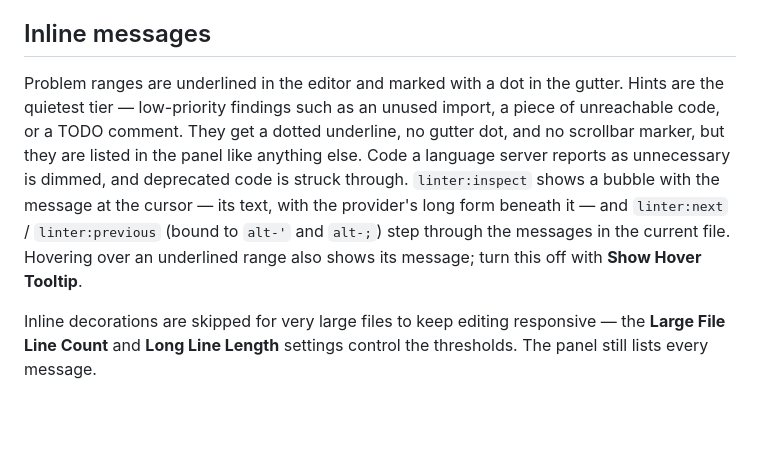
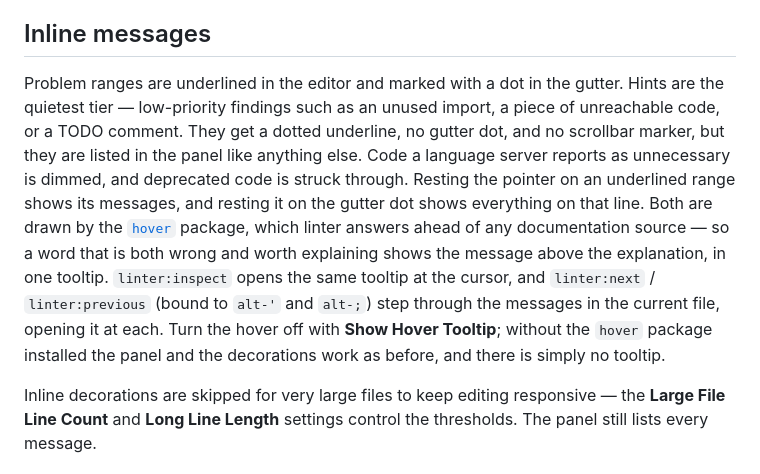
Before and after one commit to lumine-code/lumine-code.github.io, a Markdown page: docs/using-lumine/linting.md, the part around the change. Drawn GitHub-style; blank space fills up the shorter version.

Commit message:
Describe linter messages arriving in the hover tooltip
The bubble is gone: its messages are shown by the hover package now, for an
underlined range or for a whole line from its gutter dot, above whatever
documentation the same position has.

```diff
--- a/docs/using-lumine/linting.md
+++ b/docs/using-lumine/linting.md
@@ -12,7 +12,7 @@ Each row shows the message text, and beside it whatever long form the provider a
 
 ## Inline messages
 
-Problem ranges are underlined in the editor and marked with a dot in the gutter. Hints are the quietest tier — low-priority findings such as an unused import, a piece of unreachable code, or a TODO comment. They get a dotted underline, no gutter dot, and no scrollbar marker, but they are listed in the panel like anything else. Code a language server reports as unnecessary is dimmed, and deprecated code is struck through. `linter:inspect` shows a bubble with the message at the cursor — its text, with the provider's long form beneath it — and `linter:next` / `linter:previous` (bound to `alt-'` and `alt-;`) step through the messages in the current file. Hovering over an underlined range also shows its message; turn this off with **Show Hover Tooltip**.
+Problem ranges are underlined in the editor and marked with a dot in the gutter. Hints are the quietest tier — low-priority findings such as an unused import, a piece of unreachable code, or a TODO comment. They get a dotted underline, no gutter dot, and no scrollbar marker, but they are listed in the panel like anything else. Code a language server reports as unnecessary is dimmed, and deprecated code is struck through. Resting the pointer on an underlined range shows its messages, and resting it on the gutter dot shows everything on that line. Both are drawn by the [`hover`](code-intelligence.md) package, which linter answers ahead of any documentation source — so a word that is both wrong and worth explaining shows the message above the explanation, in one tooltip. `linter:inspect` opens the same tooltip at the cursor, and `linter:next` / `linter:previous` (bound to `alt-'` and `alt-;`) step through the messages in the current file, opening it at each. Turn the hover off with **Show Hover Tooltip**; without the `hover` package installed the panel and the decorations work as before, and there is simply no tooltip.
 
 Inline decorations are skipped for very large files to keep editing responsive — the **Large File Line Count** and **Long Line Length** settings control the thresholds. The panel still lists every message.
 
```
Also changed, not shown: docs/using-lumine/code-intelligence.md (+2 -0 lines).
